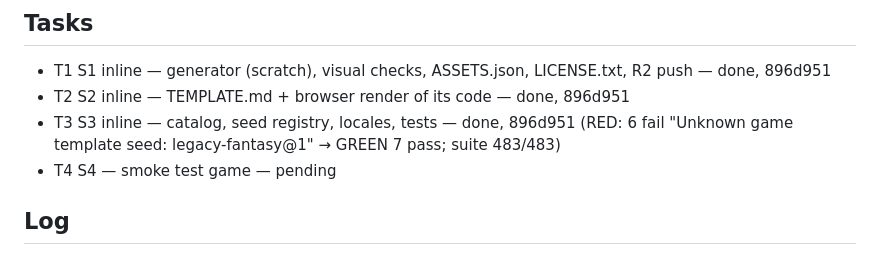
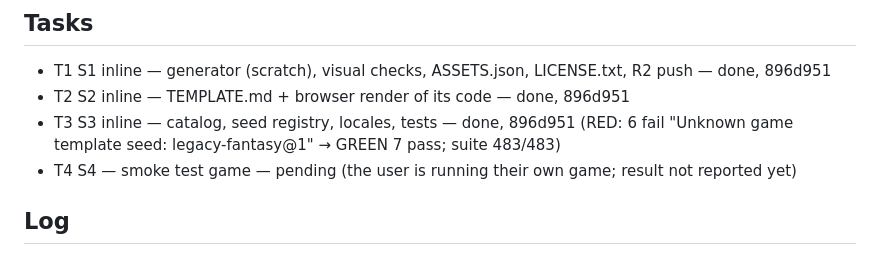
Before and after one commit to gorkadev/numa, a Markdown page: odd/tasks/legacy-fantasy-template.md, the part around one of its changes. Drawn GitHub-style.

Commit message:
docs(odd): legacy-fantasy smoke test status and follow-up work

```diff
--- a/odd/tasks/legacy-fantasy-template.md
+++ b/odd/tasks/legacy-fantasy-template.md
@@ -18,7 +18,7 @@ Branch: `feat/legacy-fantasy-template`. Delivery: ask-on-risk, forecast ~600 aut
 - T1 S1 inline — generator (scratch), visual checks, ASSETS.json, LICENSE.txt, R2 push — done, 896d951
 - T2 S2 inline — TEMPLATE.md + browser render of its code — done, 896d951
 - T3 S3 inline — catalog, seed registry, locales, tests — done, 896d951 (RED: 6 fail "Unknown game template seed: legacy-fantasy@1" → GREEN 7 pass; suite 483/483)
-- T4 S4 — smoke test game — pending
+- T4 S4 — smoke test game — pending (the user is running their own game; result not reported yet)
 
 ## Log
 
```
Also changed, not shown: other parts of odd/tasks/legacy-fantasy-template.md (+1 -0 lines).
